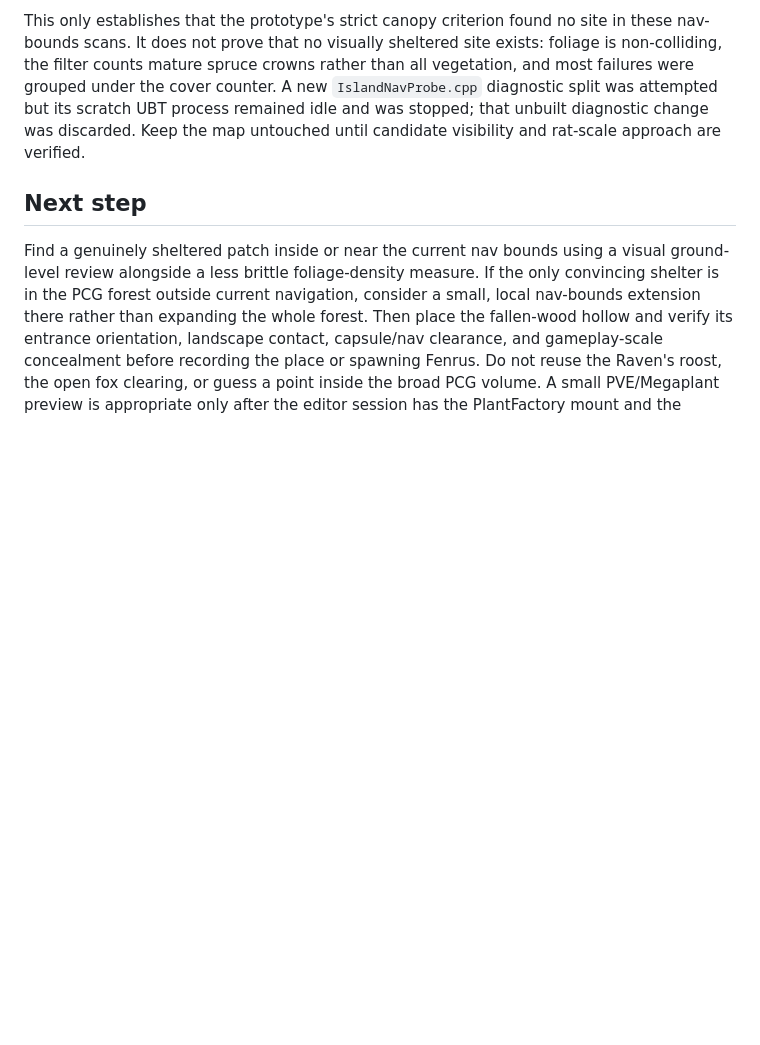
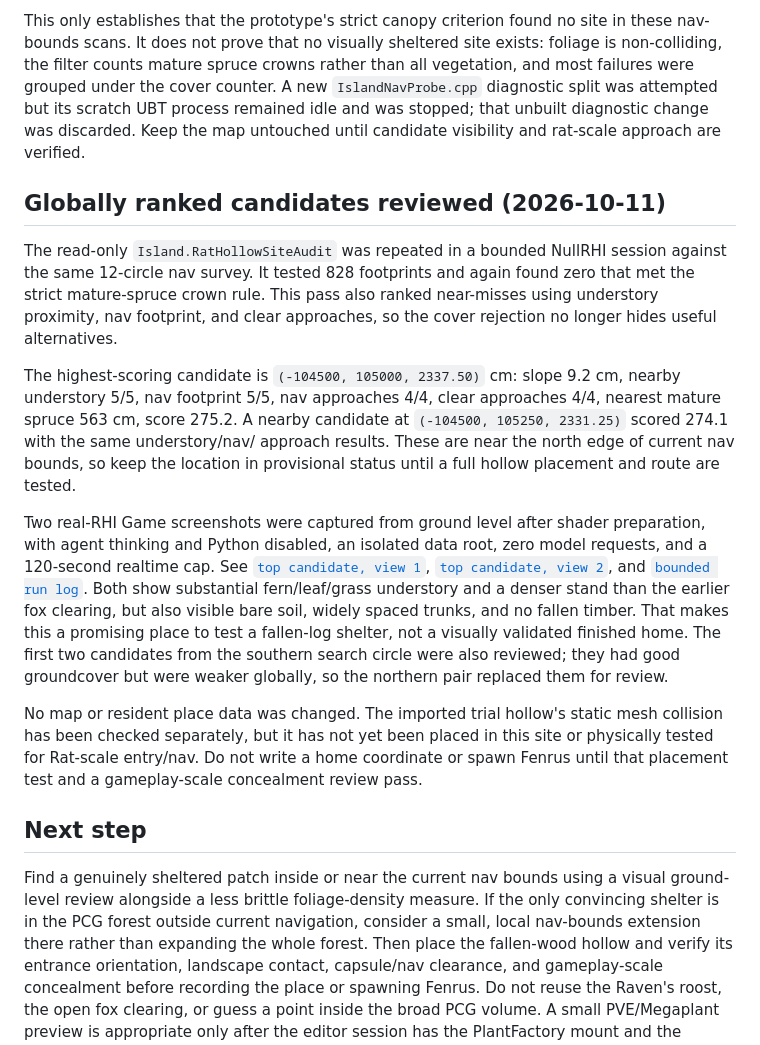
Before and after one commit to jmfreeland/CaptiveSky_2, a Markdown page: docs/findings/2026-10-10-rat-hollow-site-audit.md, the part around the change. Drawn GitHub-style; blank space fills up the shorter version.

Commit message:
Document RatHollow site visual review

```diff
--- a/docs/findings/2026-10-10-rat-hollow-site-audit.md
+++ b/docs/findings/2026-10-10-rat-hollow-site-audit.md
@@ -97,6 +97,41 @@ scratch UBT process remained idle and was stopped; that unbuilt diagnostic
 change was discarded. Keep the map untouched until candidate visibility and
 rat-scale approach are verified.
 
+## Globally ranked candidates reviewed (2026-10-11)
+
+The read-only `Island.RatHollowSiteAudit` was repeated in a bounded NullRHI
+session against the same 12-circle nav survey. It tested 828 footprints and
+again found zero that met the strict mature-spruce crown rule. This pass also
+ranked near-misses using understory proximity, nav footprint, and clear
+approaches, so the cover rejection no longer hides useful alternatives.
+
+The highest-scoring candidate is `(-104500, 105000, 2337.50)` cm: slope
+9.2 cm, nearby understory 5/5, nav footprint 5/5, nav approaches 4/4, clear
+approaches 4/4, nearest mature spruce 563 cm, score 275.2. A nearby candidate
+at `(-104500, 105250, 2331.25)` scored 274.1 with the same understory/nav/
+approach results. These are near the north edge of current nav bounds, so keep
+the location in provisional status until a full hollow placement and route are
+tested.
+
+Two real-RHI Game screenshots were captured from ground level after shader
+preparation, with agent thinking and Python disabled, an isolated data root,
+zero model requests, and a 120-second realtime cap. See [`top candidate,
+view 1`](../../Saved/CompileScratch/RatHollowSiteAudit_20261011_Run01/Screenshots03/001_1.png),
+[`top candidate, view 2`](../../Saved/CompileScratch/RatHollowSiteAudit_20261011_Run01/Screenshots03/002_2.png),
+and [`bounded run log`](../../Saved/CompileScratch/RatHollowSiteAudit_20261011_Run01/Logs/CandidateReview03.log).
+Both show substantial fern/leaf/grass understory and a denser stand than the
+earlier fox clearing, but also visible bare soil, widely spaced trunks, and no
+fallen timber. That makes this a promising place to test a fallen-log shelter,
+not a visually validated finished home. The first two candidates from the
+southern search circle were also reviewed; they had good groundcover but were
+weaker globally, so the northern pair replaced them for review.
+
+No map or resident place data was changed. The imported trial hollow's static
+mesh collision has been checked separately, but it has not yet been placed in
+this site or physically tested for Rat-scale entry/nav. Do not write a home
+coordinate or spawn Fenrus until that placement test and a gameplay-scale
+concealment review pass.
+
 ## Next step
 
 Find a genuinely sheltered patch inside or near the current nav bounds using a
```
